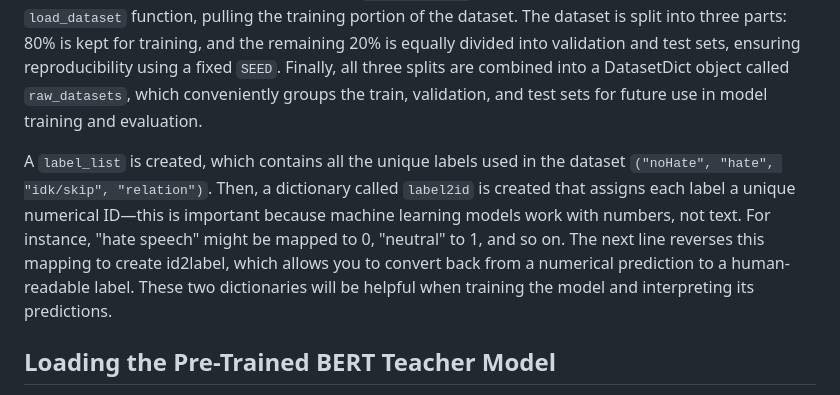
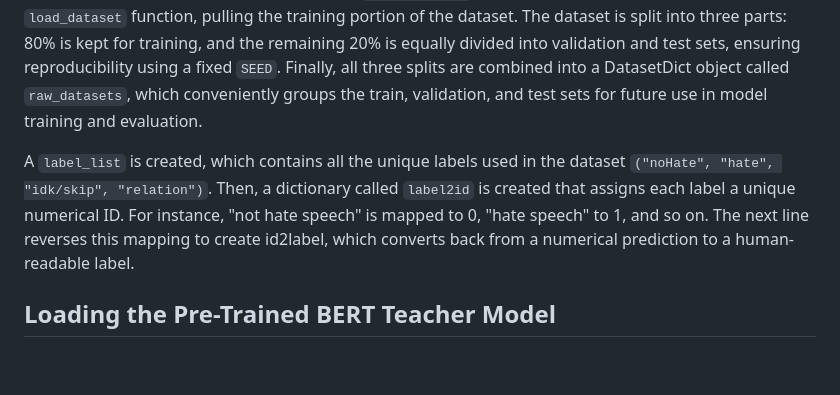
Before and after one commit to st125052/a7-nlp-model-distillation-st125052, a Markdown page: README.md, the part around the change. Drawn GitHub-style; blank space fills up the shorter version.

Commit message:
Finalize README.md

```diff
--- a/README.md
+++ b/README.md
@@ -12,7 +12,7 @@ The brains of this solution is the deep learning model trained for this purpose.
 
 The datasets library from Hugging Face is imported, which is used for accessing and managing machine learning datasets. A mapping `task_to_keys` is set up to define the input field for the task, identifying "text" as the key feature. The dataset named `hate_speech18` is then loaded using Hugging Face's `load_dataset` function, pulling the training portion of the dataset. The dataset is split into three parts: 80% is kept for training, and the remaining 20% is equally divided into validation and test sets, ensuring reproducibility using a fixed `SEED`. Finally, all three splits are combined into a DatasetDict object called `raw_datasets`, which conveniently groups the train, validation, and test sets for future use in model training and evaluation.
 
-A `label_list` is created, which contains all the unique labels used in the dataset `("noHate", "hate", "idk/skip", "relation")`. Then, a dictionary called `label2id` is created that assigns each label a unique numerical ID—this is important because machine learning models work with numbers, not text. For instance, "hate speech" might be mapped to 0, "neutral" to 1, and so on. The next line reverses this mapping to create id2label, which allows you to convert back from a numerical prediction to a human-readable label. These two dictionaries will be helpful when training the model and interpreting its predictions.
+A `label_list` is created, which contains all the unique labels used in the dataset `("noHate", "hate", "idk/skip", "relation")`. Then, a dictionary called `label2id` is created that assigns each label a unique numerical ID. For instance, "not hate speech" is mapped to 0, "hate speech" to 1, and so on. The next line reverses this mapping to create id2label, which converts back from a numerical prediction to a human-readable label.
 
 ## Loading the Pre-Trained BERT Teacher Model
 
```
